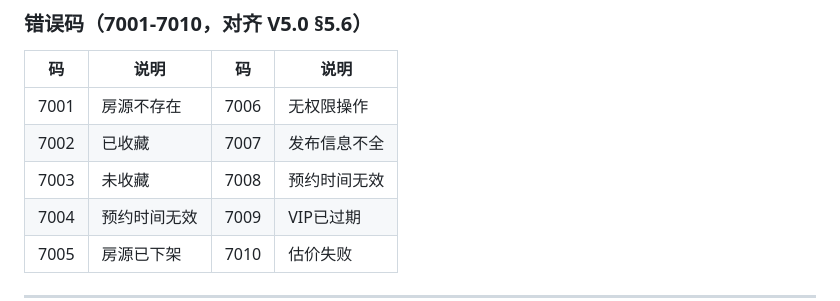
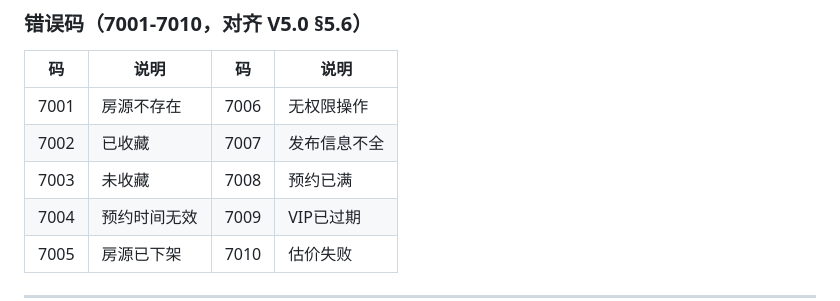
Before and after one commit to vicrr2025-web/Dochat, a Markdown page: docs/design/M10-电波找房.md, the part around the change. Rendered like a GitHub page.

Commit message:
fix: M10 错误码 7008 预约时间无效→预约已满（去重）

```diff
--- a/docs/design/M10-电波找房.md
+++ b/docs/design/M10-电波找房.md
@@ -128,7 +128,7 @@ CREATE TABLE house_vips (
 |:---:|------|:---:|------|
 | 7001 | 房源不存在 | 7006 | 无权限操作 |
 | 7002 | 已收藏 | 7007 | 发布信息不全 |
-| 7003 | 未收藏 | 7008 | 预约时间无效 |
+| 7003 | 未收藏 | 7008 | 预约已满 |
 | 7004 | 预约时间无效 | 7009 | VIP已过期 |
 | 7005 | 房源已下架 | 7010 | 估价失败 |
 
```
